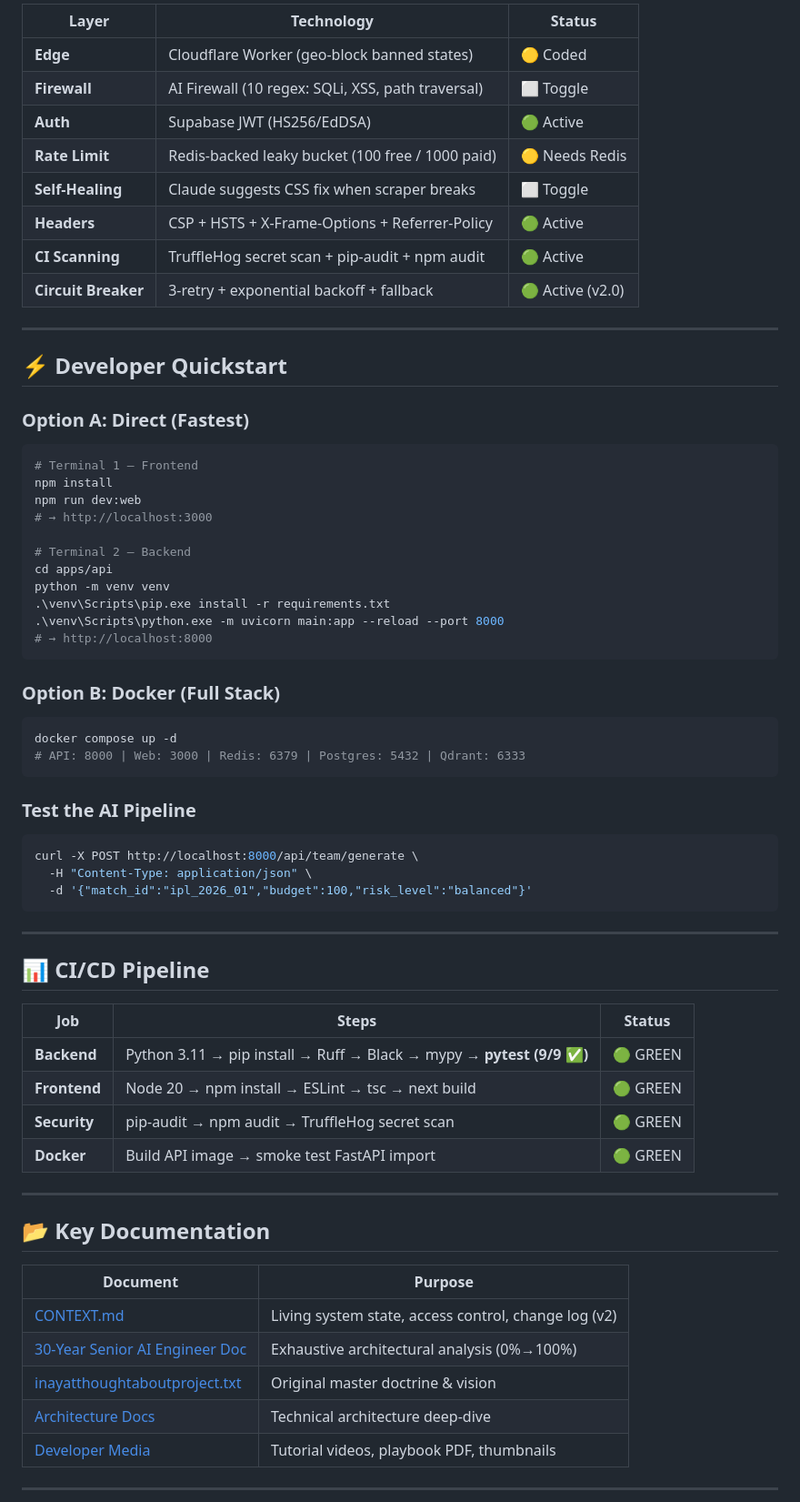
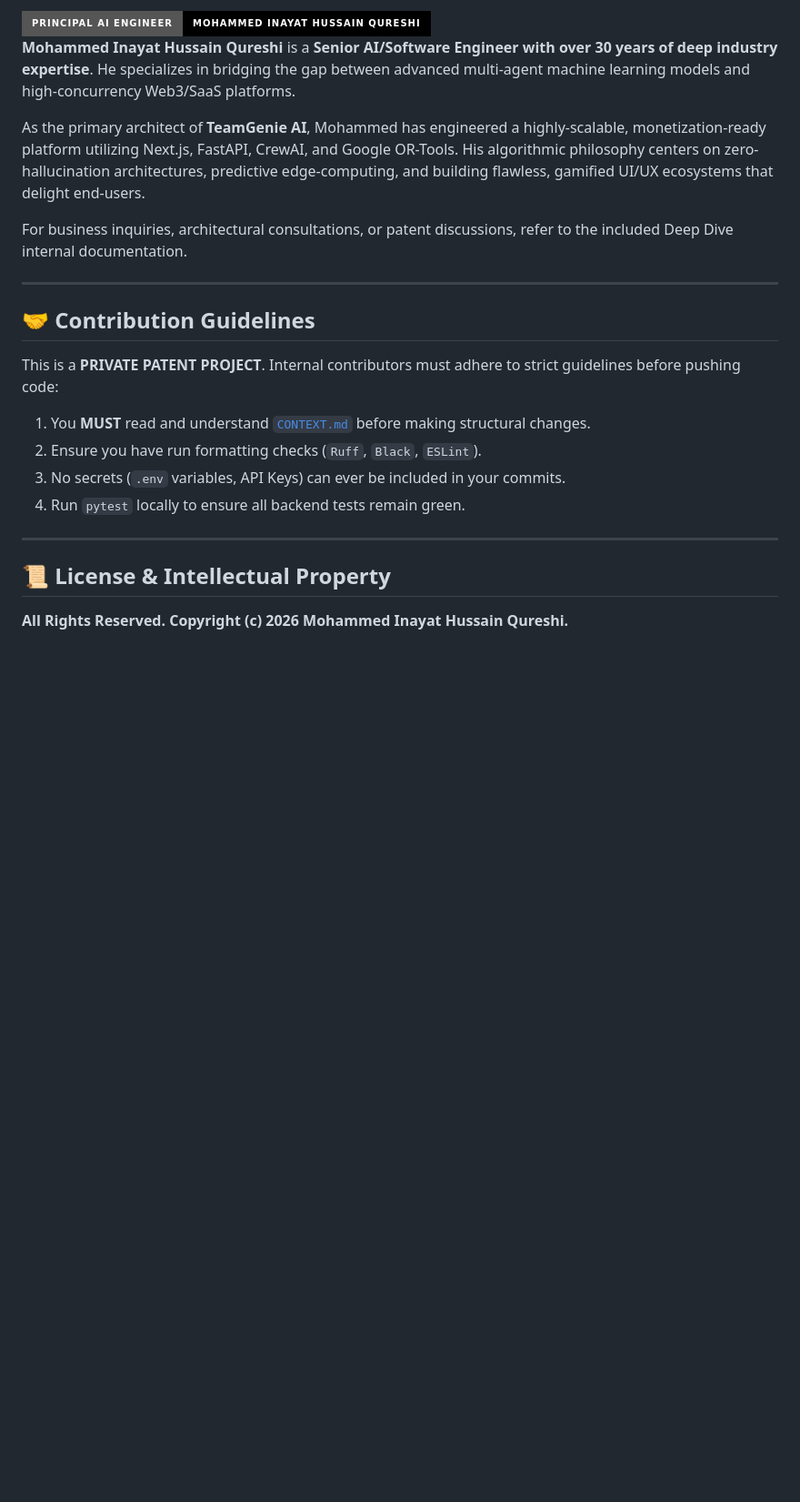
Before and after one commit to Inayat-0007/teamgenie-ai-PRIVATE-PATENT-2026, a Markdown page: README.md, the part around one of its changes. Shown at 91% size. Rendered like a GitHub page; badges without logos; blank space fills up the shorter version.

Commit message:
docs: Refined README.md to v3.0 Master Chronological Template

````diff
--- a/README.md
+++ b/README.md
@@ -293,69 +214,25 @@ teamgenie-ai/
 
-| Layer | Technology | Status |
-|-------|-----------|--------|
-| **Edge** | Cloudflare Worker (geo-block banned states) | 🟡 Coded |
-| **Firewall** | AI Firewall (10 regex: SQLi, XSS, path traversal) | ⬜ Toggle |
-| **Auth** | Supabase JWT (HS256/EdDSA) | 🟢 Active |
-| **Rate Limit** | Redis-backed leaky bucket (100 free / 1000 paid) | 🟡 Needs Redis |
-| **Self-Healing** | Claude suggests CSS fix when scraper breaks | ⬜ Toggle |
-| **Headers** | CSP + HSTS + X-Frame-Options + Referrer-Policy | 🟢 Active |
-| **CI Scanning** | TruffleHog secret scan + pip-audit + npm audit | 🟢 Active |
-| **Circuit Breaker** | 3-retry + exponential backoff + fallback | 🟢 Active (v2.0) |
+<img src="https://img.shields.io/badge/Principal_AI_Engineer-Mohammed_Inayat_Hussain_Qureshi-000000?style=for-the-badge&logo=github&logoColor=white" />
+
+**Mohammed Inayat Hussain Qureshi** is a **Senior AI/Software Engineer with over 30 years of deep industry expertise**. He specializes in bridging the gap between advanced multi-agent machine learning models and high-concurrency Web3/SaaS platforms.
+
+As the primary architect of **TeamGenie AI**, Mohammed has engineered a highly-scalable, monetization-ready platform utilizing Next.js, FastAPI, CrewAI, and Google OR-Tools. His algorithmic philosophy centers on zero-hallucination architectures, predictive edge-computing, and building flawless, gamified UI/UX ecosystems that delight end-users.
+
+For business inquiries, architectural consultations, or patent discussions, refer to the included Deep Dive internal documentation.
 
 ---
 
-## ⚡ Developer Quickstart
+## 🤝 Contribution Guidelines
 
-### Option A: Direct (Fastest)
-```bash
-# Terminal 1 — Frontend
-npm install
-npm run dev:web
-# → http://localhost:3000
-
-# Terminal 2 — Backend
-cd apps/api
-python -m venv venv
-.\venv\Scripts\pip.exe install -r requirements.txt
-.\venv\Scripts\python.exe -m uvicorn main:app --reload --port 8000
-# → http://localhost:8000
-```
-
-### Option B: Docker (Full Stack)
-```bash
-docker compose up -d
-# API: 8000 | Web: 3000 | Redis: 6379 | Postgres: 5432 | Qdrant: 6333
-```
-
-### Test the AI Pipeline
-```bash
-curl -X POST http://localhost:8000/api/team/generate \
-  -H "Content-Type: application/json" \
-  -d '{"match_id":"ipl_2026_01","budget":100,"risk_level":"balanced"}'
-```
+This is a **PRIVATE PATENT PROJECT**. Internal contributors must adhere to strict guidelines before pushing code:
+1. You **MUST** read and understand [`CONTEXT.md`](CONTEXT.md) before making structural changes.
+2. Ensure you have run formatting checks (`Ruff`, `Black`, `ESLint`).
+3. No secrets (`.env` variables, API Keys) can ever be included in your commits.
+4. Run `pytest` locally to ensure all backend tests remain green.
 
 ---
 
-## 📊 CI/CD Pipeline
+## 📜 License & Intellectual Property
 
-| Job | Steps | Status |
-|-----|-------|--------|
-| **Backend** | Python 3.11 → pip install → Ruff → Black → mypy → **pytest (9/9 ✅)** | 🟢 GREEN |
-| **Frontend** | Node 20 → npm install → ESLint → tsc → next build | 🟢 GREEN |
-| **Security** | pip-audit → npm audit → TruffleHog secret scan | 🟢 GREEN |
-| **Docker** | Build API image → smoke test FastAPI import | 🟢 GREEN |
+**All Rights Reserved. Copyright (c) 2026 Mohammed Inayat Hussain Qureshi.**
 
----
-
-## 📂 Key Documentation
-
-| Document | Purpose |
-|----------|---------|
-| [CONTEXT.md](CONTEXT.md) | Living system state, access control, change log (v2) |
-| [30-Year Senior AI Engineer Doc](30%20YEAR%20SENIOR%20AI%20ENGINEER%20NAME%20-%20MOHAMMAD%20INAYAT%20HUSSAIN.md) | Exhaustive architectural analysis (0%→100%) |
-| [inayatthoughtaboutproject.txt](inayatthoughtaboutproject.txt) | Original master doctrine & vision |
-| [Architecture Docs](docs/technical/ARCHITECTURE.md) | Technical architecture deep-dive |
-| [Developer Media](inayat%20DEVELOPER%20media/) | Tutorial videos, playbook PDF, thumbnails |
-
----
-
````
Also changed, not shown: other parts of README.md (+134 -233 lines).
